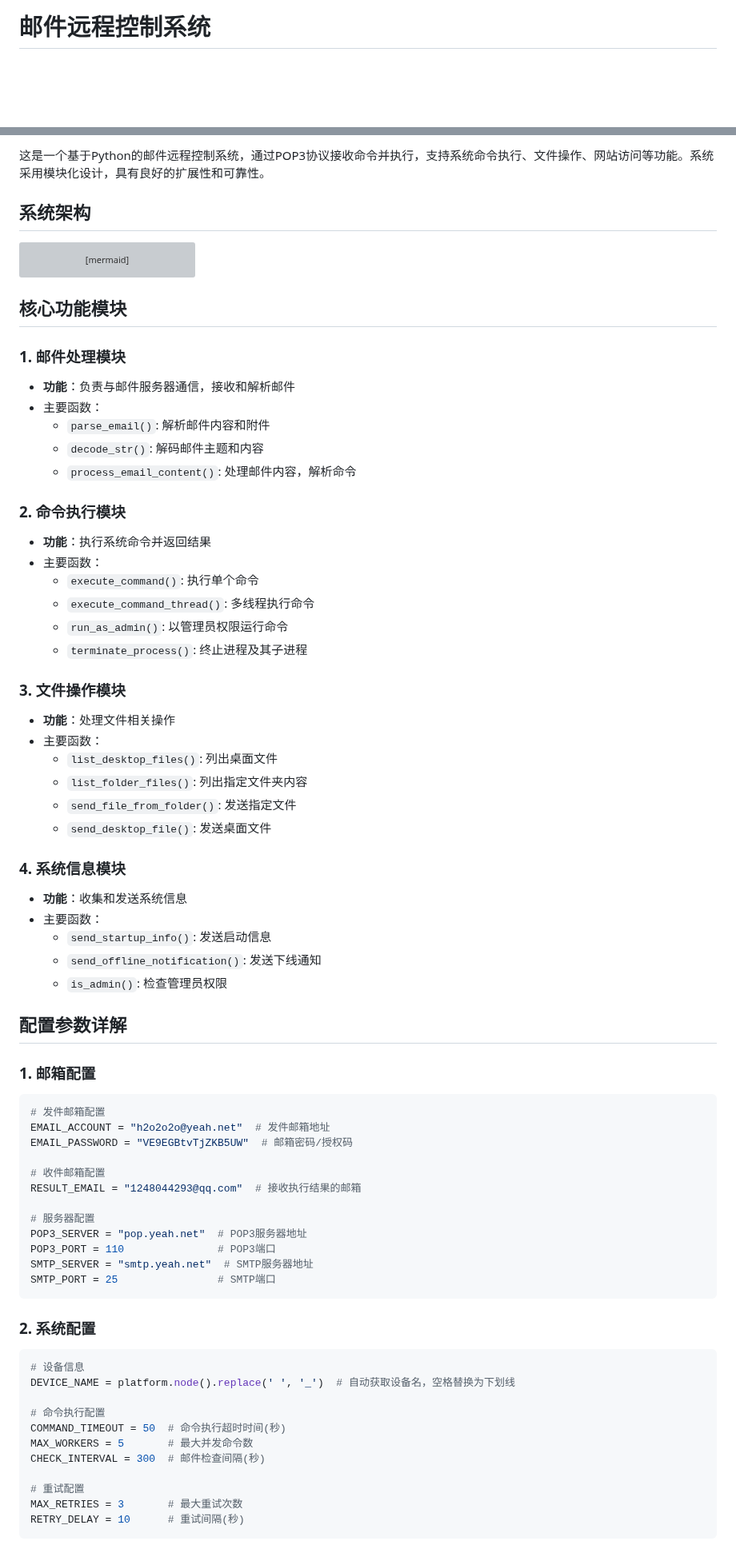
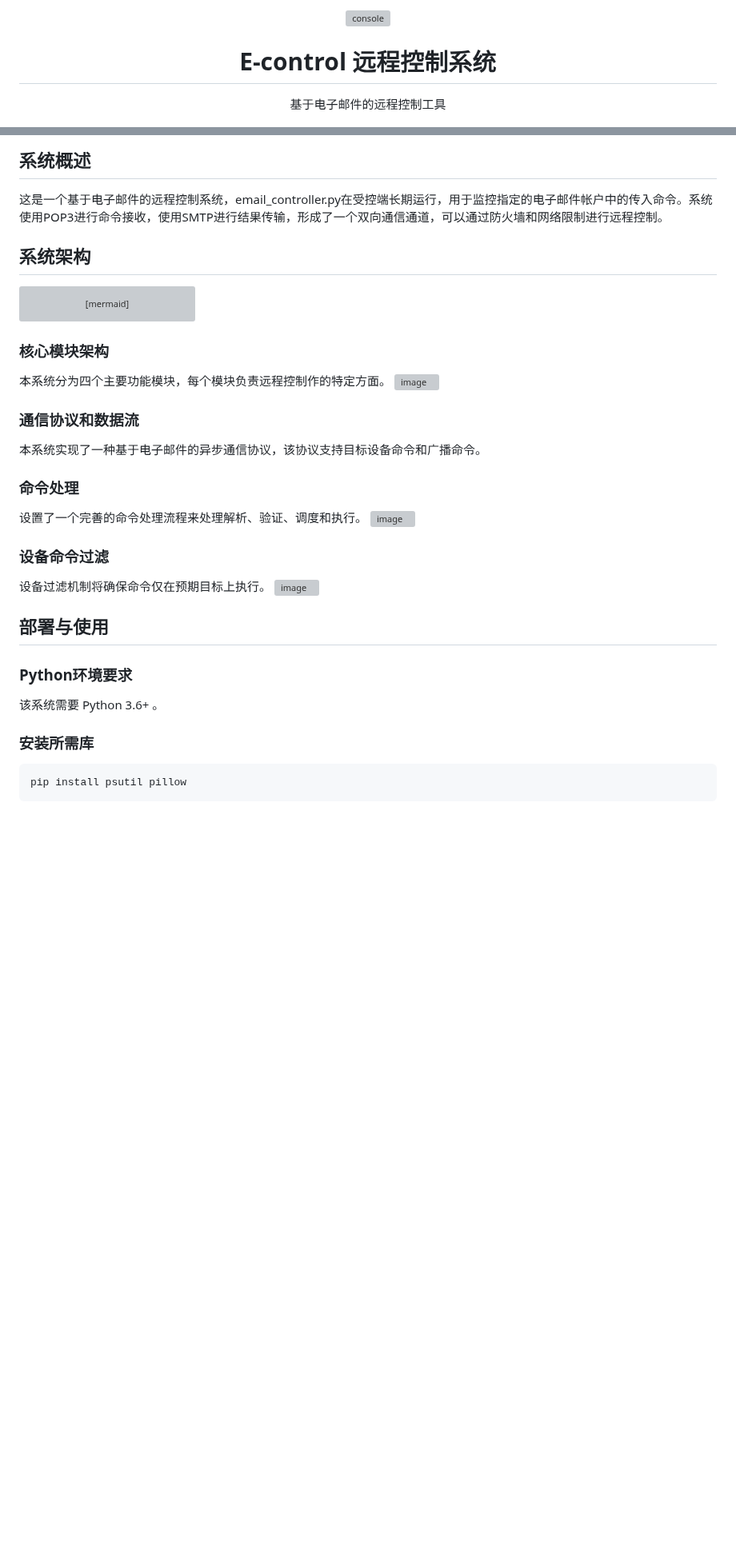
Before and after one commit to H2O-ME/E-control, a Markdown page: README.md, 2 parts joined by grey strips. Shown at 80% size. Drawn GitHub-style; blank space fills up the shorter version; grey boxes are pictures that could not be loaded.

````diff
--- a/README.md
+++ b/README.md
@@ -1,2 +1,5 @@
-# 邮件远程控制系统
+<div align="center">
+  <img width="100" height="100" src="https://img.icons8.com/metro/100/console.png" alt="console"/>
+  <h1>E-control 远程控制系统</h1>
+  <p>基于电子邮件的远程控制工具</p>
 
@@ -4,5 +10,7 @@
 
-这是一个基于Python的邮件远程控制系统，通过POP3协议接收命令并执行，支持系统命令执行、文件操作、网站访问等功能。系统采用模块化设计，具有良好的扩展性和可靠性。
+## 系统概述
+
+这是一个基于电子邮件的远程控制系统，email_controller.py在受控端长期运行，用于监控指定的电子邮件帐户中的传入命令。系统使用POP3进行命令接收，使用SMTP进行结果传输，形成了一个双向通信通道，可以通过防火墙和网络限制进行远程控制。
 
 ## 系统架构
 
@@ -77,69 +85,23 @@ graph TD
     F -->|异常| AL[记录获取邮件错误]
     AL --> AJ
 ```
+### 核心模块架构
+本系统分为四个主要功能模块，每个模块负责远程控制作的特定方面。
+<img width="1614" height="802" alt="image" src="https://github.com/user-attachments/assets/9093501e-7d11-4a10-8b7e-862d0f3f2976" />
+### 通信协议和数据流
+本系统实现了一种基于电子邮件的异步通信协议，该协议支持目标设备命令和广播命令。
 
-## 核心功能模块
+### 命令处理
+设置了一个完善的命令处理流程来处理解析、验证、调度和执行。
+<img width="962" height="896" alt="image" src="https://github.com/user-attachments/assets/21bb724a-2476-4f40-98e2-6119f84b3724" />
+### 设备命令过滤
+设备过滤机制将确保命令仅在预期目标上执行。
+<img width="1699" height="324" alt="image" src="https://github.com/user-attachments/assets/bdb95b7a-03d1-4383-adb3-6a5bdc3aaeda" />
 
-### 1. 邮件处理模块
-- **功能**：负责与邮件服务器通信，接收和解析邮件
-- 主要函数：
-  - `parse_email()`: 解析邮件内容和附件
-  - `decode_str()`: 解码邮件主题和内容
-  - `process_email_content()`: 处理邮件内容，解析命令
-
-### 2. 命令执行模块
-- **功能**：执行系统命令并返回结果
-- 主要函数：
-  - `execute_command()`: 执行单个命令
-  - `execute_command_thread()`: 多线程执行命令
-  - `run_as_admin()`: 以管理员权限运行命令
-  - `terminate_process()`: 终止进程及其子进程
-
-### 3. 文件操作模块
-- **功能**：处理文件相关操作
-- 主要函数：
-  - `list_desktop_files()`: 列出桌面文件
-  - `list_folder_files()`: 列出指定文件夹内容
-  - `send_file_from_folder()`: 发送指定文件
-  - `send_desktop_file()`: 发送桌面文件
-
-### 4. 系统信息模块
-- **功能**：收集和发送系统信息
-- 主要函数：
-  - `send_startup_info()`: 发送启动信息
-  - `send_offline_notification()`: 发送下线通知
-  - `is_admin()`: 检查管理员权限
-
-## 配置参数详解
-
-### 1. 邮箱配置
+## 部署与使用
+### Python环境要求
+该系统需要 Python 3.6+ 。
+### 安装所需库
 ```python
-# 发件邮箱配置
-EMAIL_ACCOUNT = "h2o2o2o@yeah.net"  # 发件邮箱地址
-EMAIL_PASSWORD = "VE9EGBtvTjZKB5UW"  # 邮箱密码/授权码
-
-# 收件邮箱配置
-RESULT_EMAIL = "1248044293@qq.com"  # 接收执行结果的邮箱
-
-# 服务器配置
-POP3_SERVER = "pop.yeah.net"  # POP3服务器地址
-POP3_PORT = 110               # POP3端口
-SMTP_SERVER = "smtp.yeah.net"  # SMTP服务器地址
-SMTP_PORT = 25                # SMTP端口
+pip install psutil pillow
 ```
-
-### 2. 系统配置
-```python
-# 设备信息
-DEVICE_NAME = platform.node().replace(' ', '_')  # 自动获取设备名，空格替换为下划线
-
-# 命令执行配置
-COMMAND_TIMEOUT = 50  # 命令执行超时时间(秒)
-MAX_WORKERS = 5       # 最大并发命令数
-CHECK_INTERVAL = 300  # 邮件检查间隔(秒)
-
-# 重试配置
-MAX_RETRIES = 3       # 最大重试次数
-RETRY_DELAY = 10      # 重试间隔(秒)
-```
-
````
Also changed, not shown: other parts of README.md (+13 -95 lines).
